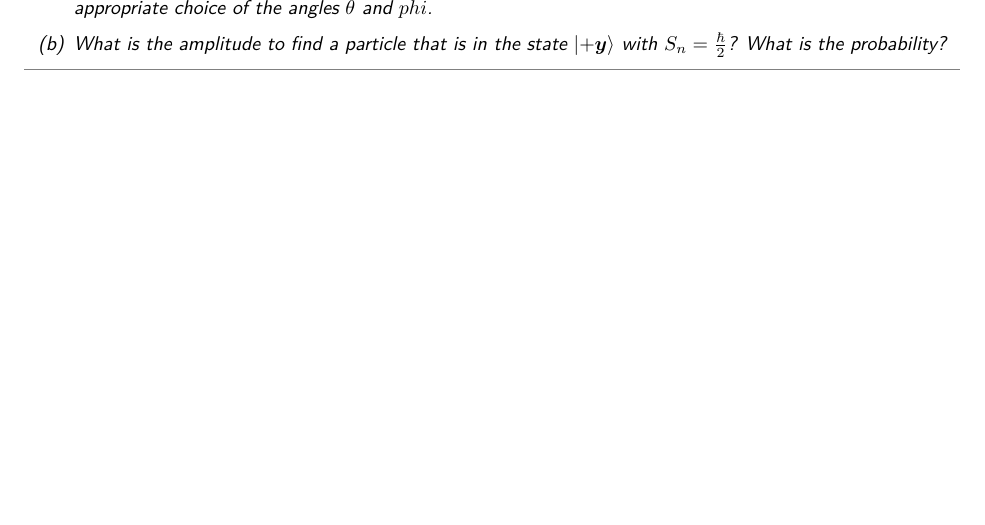
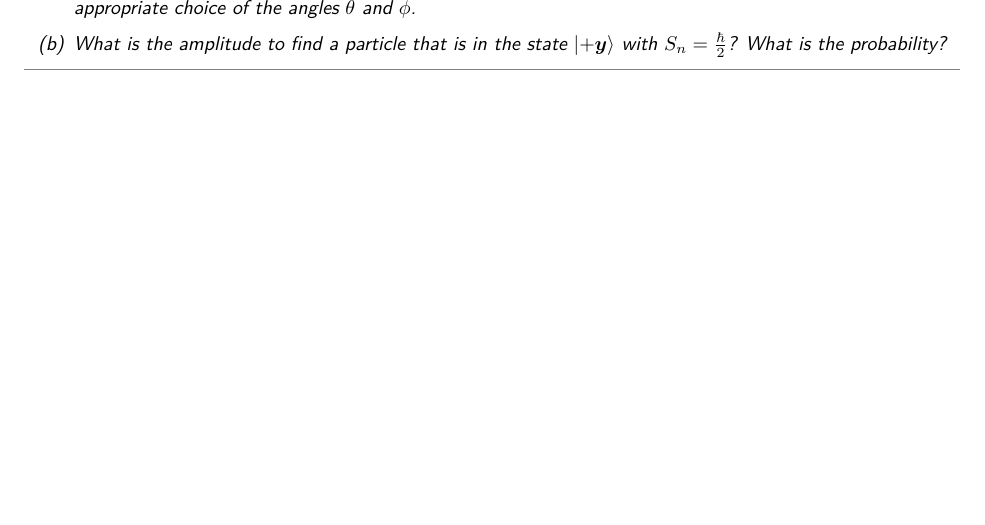
Before and after one commit to kwshi/hmc-phys116-2020-spring, a LaTeX document (02/phys116-02.tex): part of page 1 of 5, cut so that both start at the same text. Compiled offline with pdfLaTeX.

Commit message:
fix typo

```diff
--- a/02/phys116-02.tex
+++ b/02/phys116-02.tex
@@ -12,7 +12,7 @@
     \(\ket{+\vec n}\) (from Problem 1.3) with \(S_y = \frac \hbar 2\)?
     What is the probability?  Check your result by evaluating the
     probability for an appropriate choice of the angles \(\theta\) and
-    \(phi\).
+    \(\phi\).
   \item What is the amplitude to find a particle that is in the state
     \(\ket{+\vec y}\) with \(S_n = \frac \hbar 2\)?  What is the
     probability?
```
